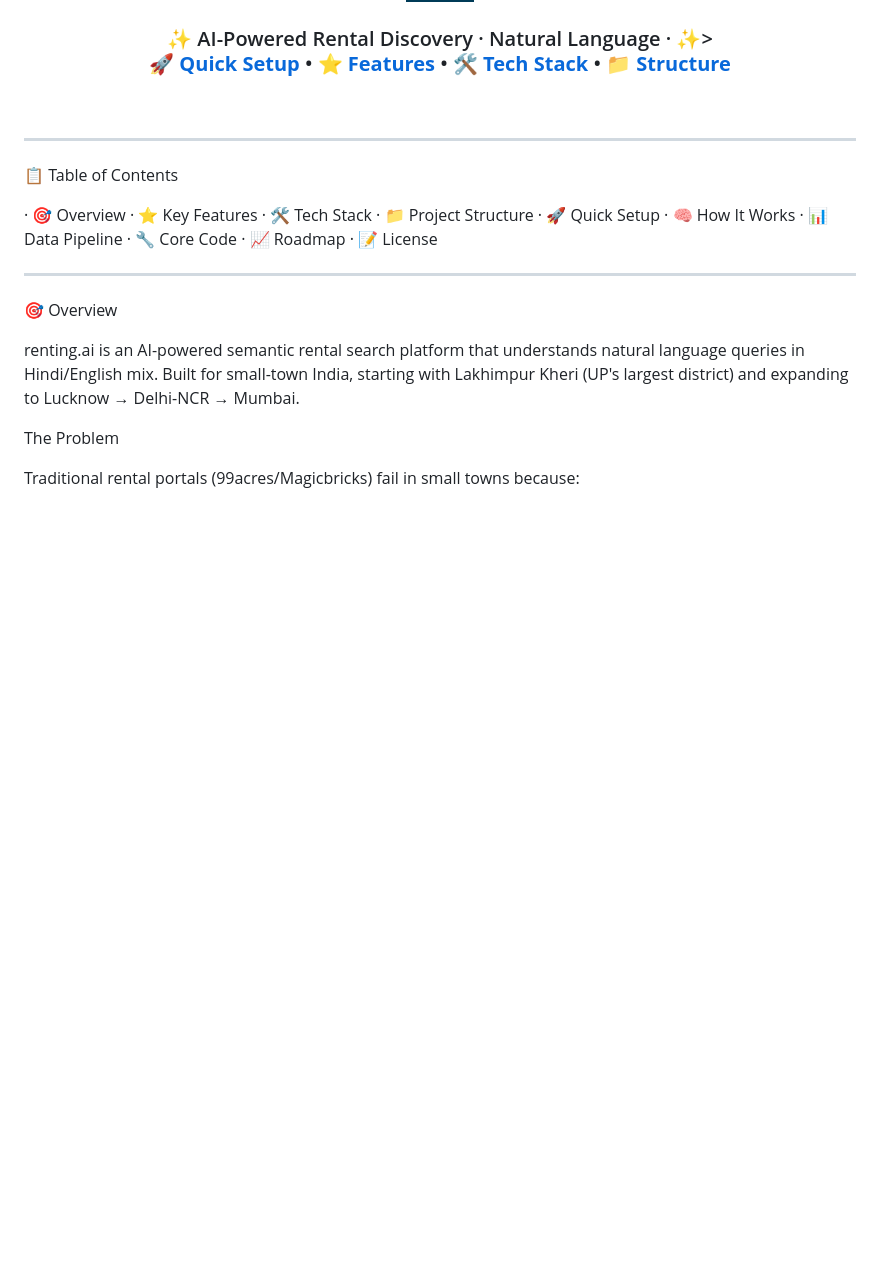
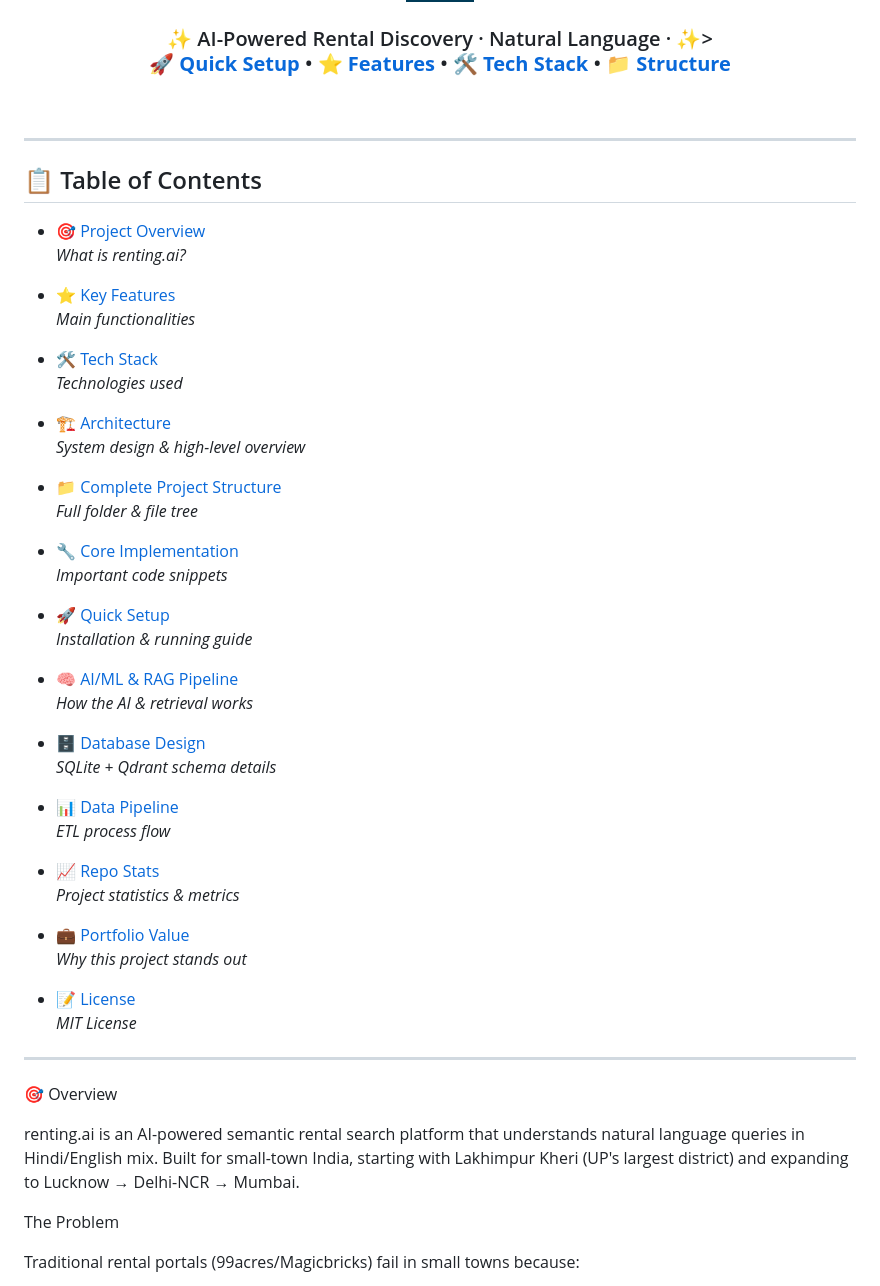
Before and after one commit to shaanMS/renting.ai, a Markdown page: README.md, the part around the change. Drawn GitHub-style; badges without logos; blank space fills up the shorter version.

Commit message:
Add Table of Contents to README

```diff
--- a/README.md
+++ b/README.md
@@ -26,20 +26,46 @@
 <br/>
 
 ---
+## 📋 Table of Contents
 
-📋 Table of Contents
+- 🎯 [Project Overview](#project-overview)
+  _What is renting.ai?_
 
-· 🎯 Overview
-· ⭐ Key Features
-· 🛠️ Tech Stack
-· 📁 Project Structure
-· 🚀 Quick Setup
-· 🧠 How It Works
-· 📊 Data Pipeline
-· 🔧 Core Code
-· 📈 Roadmap
-· 📝 License
+- ⭐ [Key Features](#key-features)
+  _Main functionalities_
 
+- 🛠️ [Tech Stack](#tech-stack)
+  _Technologies used_
+
+- 🏗️ [Architecture](#architecture)
+  _System design & high-level overview_
+
+- 📁 [Complete Project Structure](#complete-project-structure)
+  _Full folder & file tree_
+
+- 🔧 [Core Implementation](#core-implementation)
+  _Important code snippets_
+
+- 🚀 [Quick Setup](#quick-setup)
+  _Installation & running guide_
+
+- 🧠 [AI/ML & RAG Pipeline](#aiml--rag-pipeline)
+  _How the AI & retrieval works_
+
+- 🗄️ [Database Design](#database-design)
+  _SQLite + Qdrant schema details_
+
+- 📊 [Data Pipeline](#data-pipeline)
+  _ETL process flow_
+
+- 📈 [Repo Stats](#repo-stats)
+  _Project statistics & metrics_
+
+- 💼 [Portfolio Value](#portfolio-value)
+  _Why this project stands out_
+
+- 📝 [License](#license)
+  _MIT License_
 ---
 
 🎯 Overview
```
